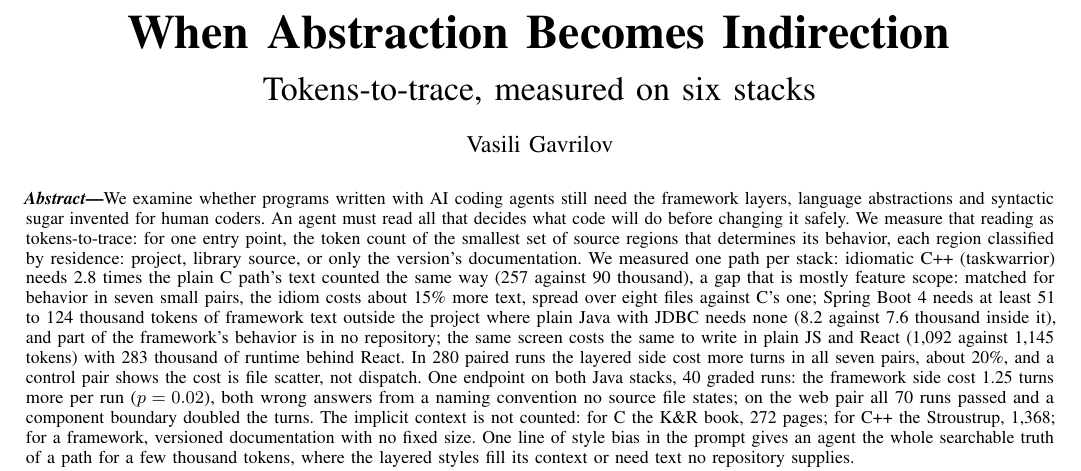
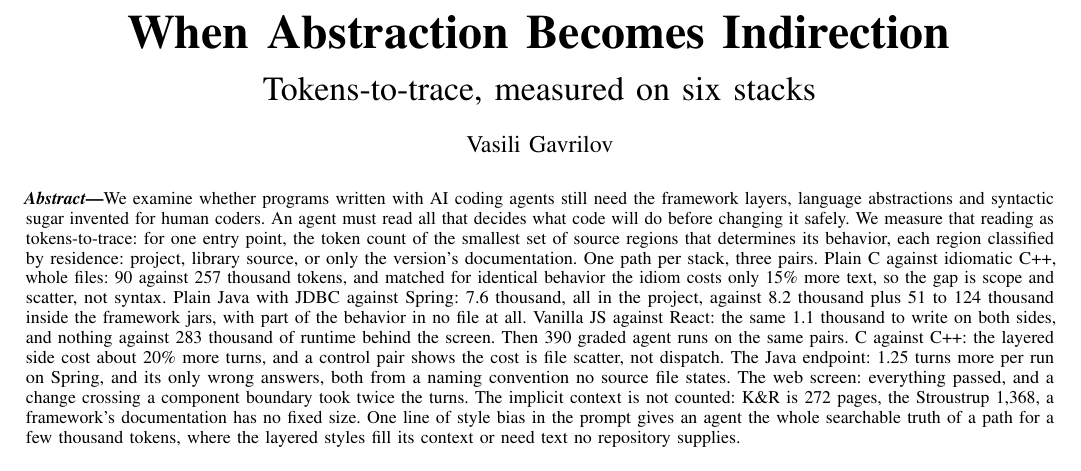
Before and after one commit to Anode1/articles, a LaTeX paper (MISRA_C_vs_CPP/tokens_to_trace.tex): part of page 1 of 9, cut so that both start at the same text. Compiled offline with pdfLaTeX.

Commit message:
abstract: comparisons side by side, fewer numbers

```diff
--- a/MISRA_C_vs_CPP/tokens_to_trace.tex
+++ b/MISRA_C_vs_CPP/tokens_to_trace.tex
@@ -22,34 +22,32 @@
 {\large Vasili Gavrilov\par}
 \end{center}
 \vspace{10pt}
-{\small\noindent\textbf{\textit{Abstract}---}We examine whether programs written with AI coding agents still need the
-framework layers, language abstractions and syntactic sugar invented
-for human coders. An agent must read all that decides what code
-will do before changing it safely. We measure that reading as
+{\small\noindent\textbf{\textit{Abstract}---}We examine whether programs written with AI coding agents still need
+the framework layers, language abstractions and syntactic sugar
+invented for human coders. An agent must read all that decides what
+code will do before changing it safely. We measure that reading as
 tokens-to-trace: for one entry point, the token count of the smallest
 set of source regions that determines its behavior, each region
 classified by residence: project, library source, or only the
-version's documentation. We measured one path per stack: idiomatic C++ (taskwarrior) needs 2.8 times the plain C path's
-text counted the same way (257 against 90 thousand), a gap that is mostly
-feature scope: matched for behavior in seven small pairs, the idiom
-costs about 15\% more text, spread over eight files against C's
-one; Spring Boot~4 needs at least 51 to
-124 thousand tokens of framework text outside the project where plain
-Java with JDBC needs none (8.2 against 7.6 thousand inside it), and
-part of the framework's behavior is in no repository; the same screen
-costs the same to write in plain JS and React (1,092 against 1,145
-tokens) with 283 thousand of runtime behind React. In 280 paired runs
-the layered side cost more turns in all seven pairs, about 20\%, and a
-control pair shows the cost is file scatter, not dispatch. One endpoint on both Java
-stacks, 40 graded runs: the framework side cost 1.25 turns more per
-run ($p=0.02$), both wrong answers from a naming convention no source
-file states; on the web pair all 70 runs passed and a component
-boundary doubled the turns. The implicit context is not counted: for C the K\&R book, 272 pages;
-for C++ the Stroustrup, 1,368; for a framework, versioned documentation
-with no fixed size. One line of style bias in the prompt gives an agent
-the whole searchable truth of a path for a few thousand tokens,
-where the layered styles fill its context or need text no repository
-supplies.\par}
+version's documentation. One path per stack, three pairs. Plain C
+against idiomatic C++, whole files: 90 against 257 thousand tokens,
+and matched for identical behavior the idiom costs only 15\% more
+text, so the gap is scope and scatter, not syntax. Plain Java with
+JDBC against Spring: 7.6 thousand, all in the project, against 8.2
+thousand plus 51 to 124 thousand inside the framework jars, with part
+of the behavior in no file at all. Vanilla JS against React: the same
+1.1 thousand to write on both sides, and nothing against 283 thousand
+of runtime behind the screen. Then 390 graded agent runs on the same
+pairs. C against C++: the layered side cost about 20\% more turns,
+and a control pair shows the cost is file scatter, not dispatch. The
+Java endpoint: 1.25 turns more per run on Spring, and its only wrong
+answers, both from a naming convention no source file states. The web
+screen: everything passed, and a change crossing a component boundary
+took twice the turns. The implicit context is not counted: K\&R is
+272 pages, the Stroustrup 1,368, a framework's documentation has no
+fixed size. One line of style bias in the prompt gives an agent the
+whole searchable truth of a path for a few thousand tokens, where the
+layered styles fill its context or need text no repository supplies.\par}
 \vspace{22pt}
 }]
 
```
Also changed, not shown: MISRA_C_vs_CPP/tokens_to_trace.pdf.
